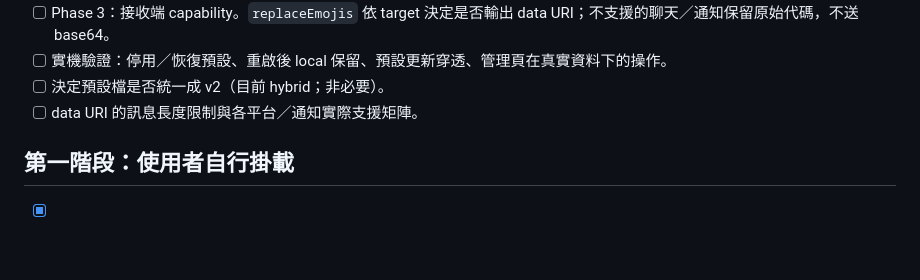
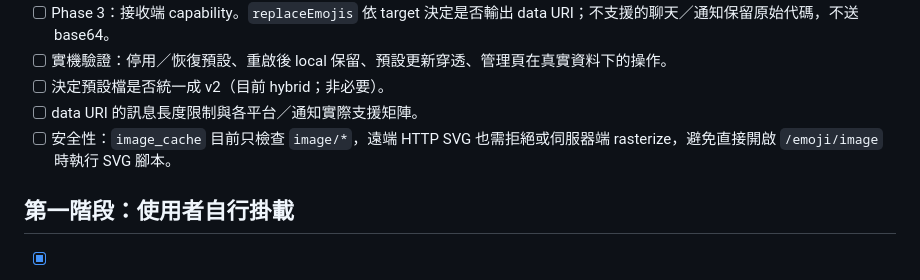
Before and after one commit to TwhomeGH/TTWChatMessageServer, a Markdown page: todo.md, the part around one of its changes. GitHub-like rendering; blank space fills up the shorter version.

Commit message:
docs(emoji): 說明 SVG 注入風險與後續檢查
- SVG 拒絕原因是主動內容／腳本注入，不是裝置相容性
- Phase 2 改為必要時伺服器端 rasterize
- 新增 image_cache 遠端 SVG 檢查待辦

```diff
--- a/todo.md
+++ b/todo.md
@@ -22,6 +22,7 @@
 - [ ] 實機驗證：停用／恢復預設、重啟後 local 保留、預設更新穿透、管理頁在真實資料下的操作。
 - [ ] 決定預設檔是否統一成 v2（目前 hybrid；非必要）。
 - [ ] data URI 的訊息長度限制與各平台／通知實際支援矩陣。
+- [ ] 安全性：`image_cache` 目前只檢查 `image/*`，遠端 HTTP SVG 也需拒絕或伺服器端 rasterize，避免直接開啟 `/emoji/image` 時執行 SVG 腳本。
 
 ## 第一階段：使用者自行掛載
 
```
Also changed, not shown: other parts of todo.md (+1 -1 lines), Docs/EMOJI_MAP.md (+3 -0 lines).
